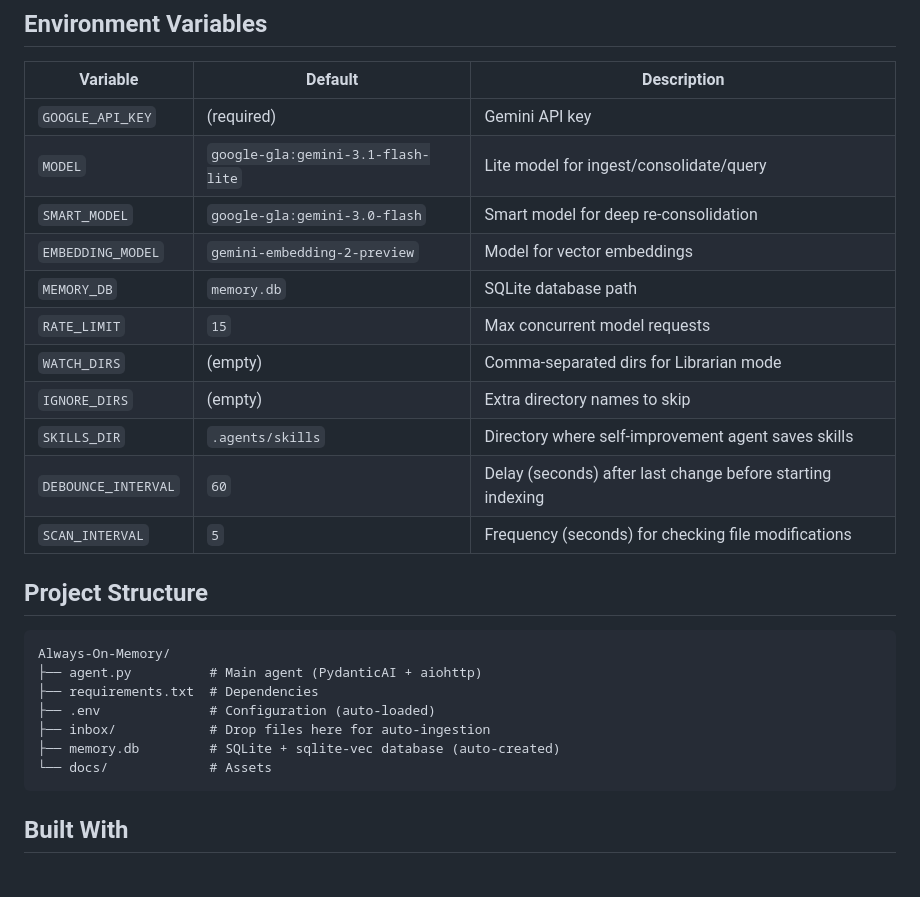
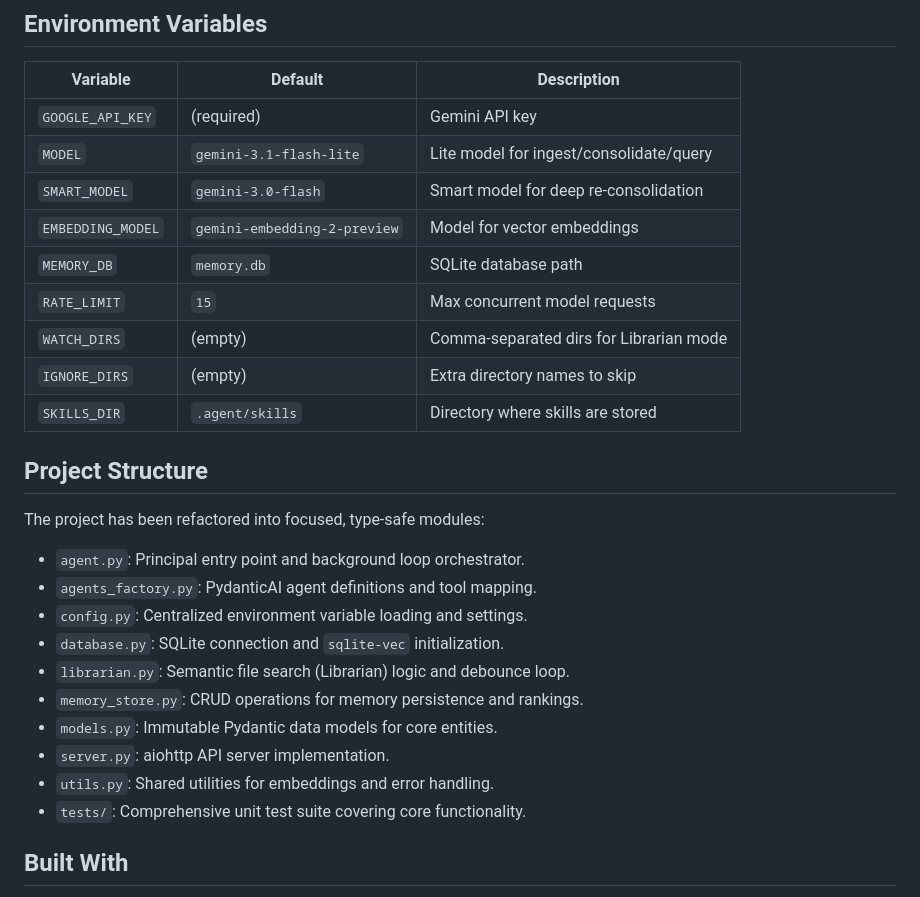
Before and after one commit to A4ABATTERY/Always-On-Memory, a Markdown page: README.md, the part around one of its changes. GitHub-like rendering.

````diff
--- a/README.md
+++ b/README.md
@@ -217,28 +214,29 @@ All LLM calls use `retry_with_backoff()`:
 | Variable | Default | Description |
 |---|---|---|
 | `GOOGLE_API_KEY` | (required) | Gemini API key |
-| `MODEL` | `google-gla:gemini-3.1-flash-lite` | Lite model for ingest/consolidate/query |
-| `SMART_MODEL` | `google-gla:gemini-3.0-flash` | Smart model for deep re-consolidation |
+| `MODEL` | `gemini-3.1-flash-lite` | Lite model for ingest/consolidate/query |
+| `SMART_MODEL` | `gemini-3.0-flash` | Smart model for deep re-consolidation |
 | `EMBEDDING_MODEL` | `gemini-embedding-2-preview` | Model for vector embeddings |
 | `MEMORY_DB` | `memory.db` | SQLite database path |
 | `RATE_LIMIT` | `15` | Max concurrent model requests |
 | `WATCH_DIRS` | (empty) | Comma-separated dirs for Librarian mode |
 | `IGNORE_DIRS` | (empty) | Extra directory names to skip |
-| `SKILLS_DIR` | `.agents/skills` | Directory where self-improvement agent saves skills |
-| `DEBOUNCE_INTERVAL` | `60` | Delay (seconds) after last change before starting indexing |
-| `SCAN_INTERVAL` | `5` | Frequency (seconds) for checking file modifications |
+| `SKILLS_DIR` | `.agent/skills` | Directory where skills are stored |
 
 ## Project Structure
 
-```
-Always-On-Memory/
-├── agent.py          # Main agent (PydanticAI + aiohttp)
-├── requirements.txt  # Dependencies
-├── .env              # Configuration (auto-loaded)
-├── inbox/            # Drop files here for auto-ingestion
-├── memory.db         # SQLite + sqlite-vec database (auto-created)
-└── docs/             # Assets
-```
+The project has been refactored into focused, type-safe modules:
+
+- `agent.py`: Principal entry point and background loop orchestrator.
+- `agents_factory.py`: PydanticAI agent definitions and tool mapping.
+- `config.py`: Centralized environment variable loading and settings.
+- `database.py`: SQLite connection and `sqlite-vec` initialization.
+- `librarian.py`: Semantic file search (Librarian) logic and debounce loop.
+- `memory_store.py`: CRUD operations for memory persistence and rankings.
+- `models.py`: Immutable Pydantic data models for core entities.
+- `server.py`: aiohttp API server implementation.
+- `utils.py`: Shared utilities for embeddings and error handling.
+- `tests/`: Comprehensive unit test suite covering core functionality.
 
 ## Built With
 
````
Also changed, not shown: other parts of README.md (+37 -40 lines).
